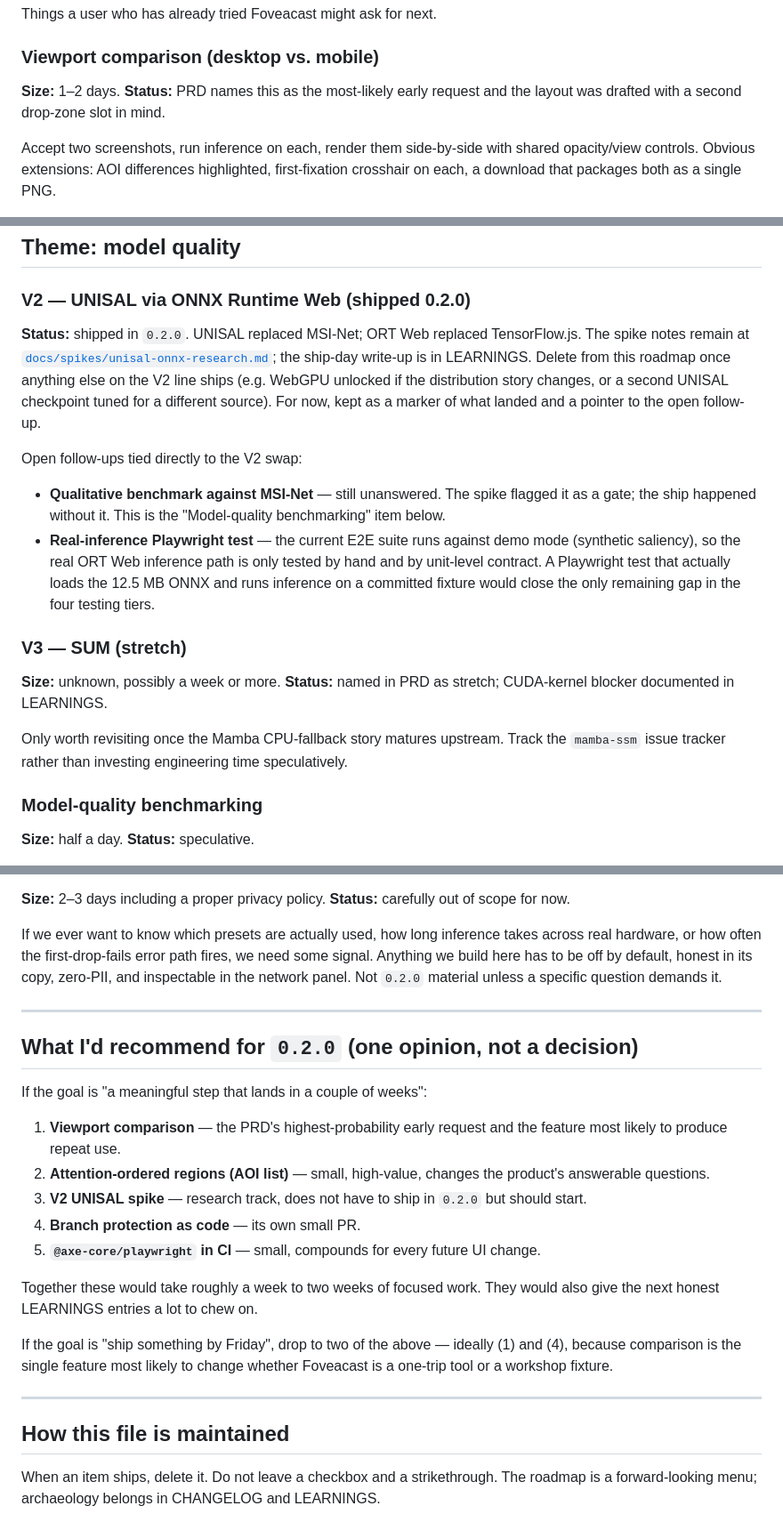
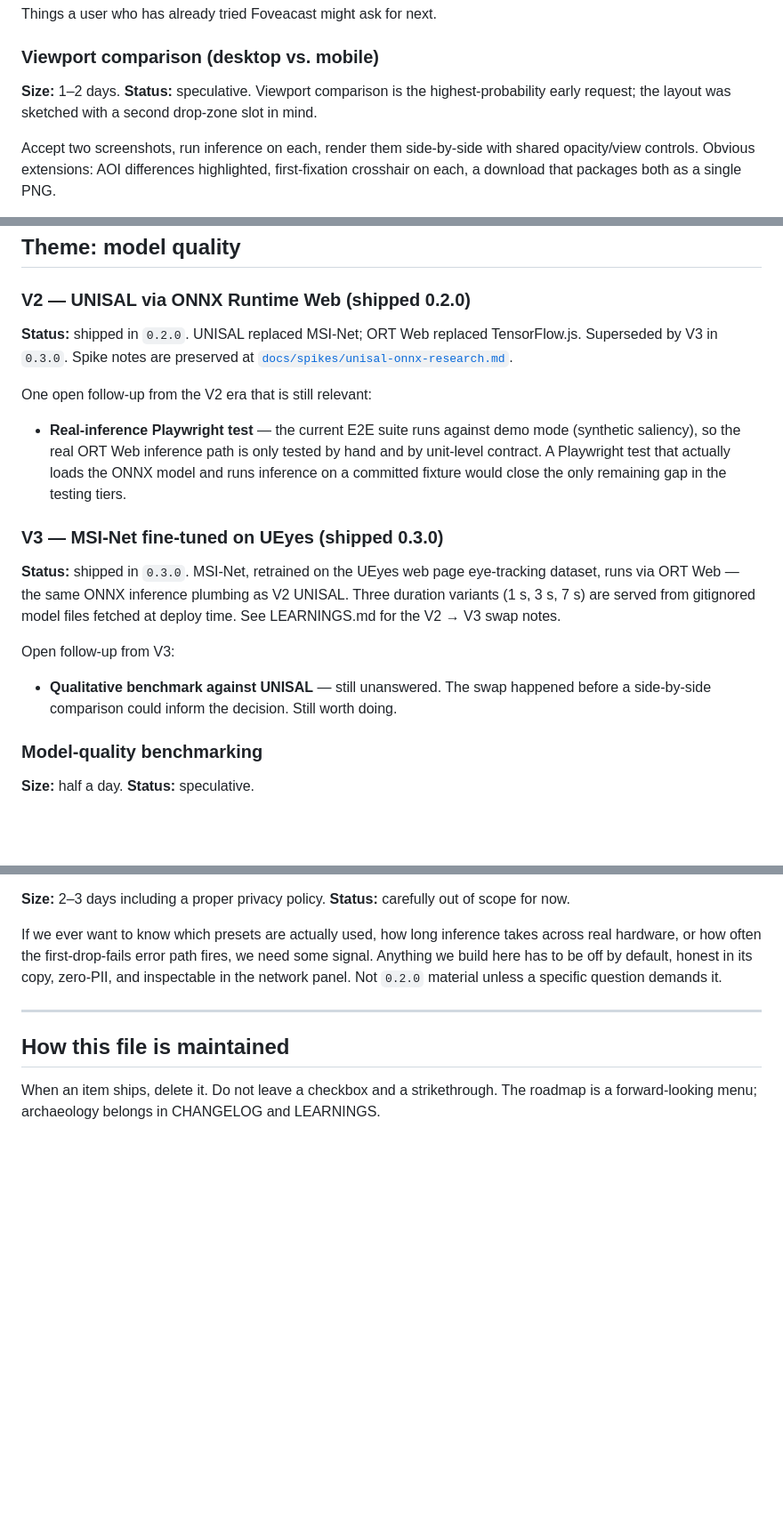
Before and after one commit to khawkins98/Foveacast, a Markdown page: docs/ROADMAP.md, 3 parts joined by grey strips. Shown at 89% size. GitHub-like rendering; blank space fills up the shorter version.

Commit message:
docs(roadmap): trim stale V2/V3 entries and 'what I'd recommend' section
- Versioning note: remove PRD model-generation reference; reflect all
  three generations have now shipped
- Immediate context: update from 0.1.x to 0.3.x; describe what landed
  in the Precision Lens redesign cycle
- Model quality: collapse V2 follow-ups to the one still open
  (real-inference Playwright test); replace V3 SUM stretch goal with
  the V3 that actually shipped (MSI-Net+UEyes)
- Distribution: remove 'named in PRD §Version 2b' status note; update
  Tauri note to reference 'current ONNX model' not 'V2 model'; remove
  PRD bookmarklet reference from browser-extension entry
- Feature-depth: remove PRD attribution from viewport-comparison status
- Remove 'What I'd recommend for 0.2.0' section entirely — fully stale

Co-Authored-By: Claude Sonnet 4.6 <noreply@anthropic.com>

```diff
--- a/docs/ROADMAP.md
+++ b/docs/ROADMAP.md
@@ -33,7 +33,7 @@ Things a user who has already tried Foveacast might ask for next.
 
 ### Viewport comparison (desktop vs. mobile)
 
-**Size:** 1–2 days. **Status:** PRD names this as the most-likely early request and the layout was drafted with a second drop-zone slot in mind.
+**Size:** 1–2 days. **Status:** speculative. Viewport comparison is the highest-probability early request; the layout was sketched with a second drop-zone slot in mind.
 
 Accept two screenshots, run inference on each, render them side-by-side with shared opacity/view controls. Obvious extensions: AOI differences highlighted, first-fixation crosshair on each, a download that packages both as a single PNG.
 
@@ -63,17 +63,17 @@ Serialise `{ sourceImage, saliencyMap, preset, opacity }` to an IndexedDB record
 
 ### V2 — UNISAL via ONNX Runtime Web (shipped 0.2.0)
 
-**Status:** shipped in `0.2.0`. UNISAL replaced MSI-Net; ORT Web replaced TensorFlow.js. The spike notes remain at [`docs/spikes/unisal-onnx-research.md`](spikes/unisal-onnx-research.md); the ship-day write-up is in LEARNINGS. Delete from this roadmap once anything else on the V2 line ships (e.g. WebGPU unlocked if the distribution story changes, or a second UNISAL checkpoint tuned for a different source). For now, kept as a marker of what landed and a pointer to the open follow-up.
+**Status:** shipped in `0.2.0`. UNISAL replaced MSI-Net; ORT Web replaced TensorFlow.js. Superseded by V3 in `0.3.0`. Spike notes are preserved at [`docs/spikes/unisal-onnx-research.md`](spikes/unisal-onnx-research.md).
 
-Open follow-ups tied directly to the V2 swap:
-- **Qualitative benchmark against MSI-Net** — still unanswered. The spike flagged it as a gate; the ship happened without it. This is the "Model-quality benchmarking" item below.
-- **Real-inference Playwright test** — the current E2E suite runs against demo mode (synthetic saliency), so the real ORT Web inference path is only tested by hand and by unit-level contract. A Playwright test that actually loads the 12.5 MB ONNX and runs inference on a committed fixture would close the only remaining gap in the four testing tiers.
+One open follow-up from the V2 era that is still relevant:
+- **Real-inference Playwright test** — the current E2E suite runs against demo mode (synthetic saliency), so the real ORT Web inference path is only tested by hand and by unit-level contract. A Playwright test that actually loads the ONNX model and runs inference on a committed fixture would close the only remaining gap in the testing tiers.
 
-### V3 — SUM (stretch)
+### V3 — MSI-Net fine-tuned on UEyes (shipped 0.3.0)
 
-**Size:** unknown, possibly a week or more. **Status:** named in PRD as stretch; CUDA-kernel blocker documented in LEARNINGS.
+**Status:** shipped in `0.3.0`. MSI-Net, retrained on the UEyes web page eye-tracking dataset, runs via ORT Web — the same ONNX inference plumbing as V2 UNISAL. Three duration variants (1 s, 3 s, 7 s) are served from gitignored model files fetched at deploy time. See LEARNINGS.md for the V2 → V3 swap notes.
 
-Only worth revisiting once the Mamba CPU-fallback story matures upstream. Track the `mamba-ssm` issue tracker rather than investing engineering time speculatively.
+Open follow-up from V3:
+- **Qualitative benchmark against UNISAL** — still unanswered. The swap happened before a side-by-side comparison could inform the decision. Still worth doing.
 
 ### Model-quality benchmarking
 
@@ -157,22 +155,6 @@ If we ever want to know which presets are actually used, how long inference take
 
 ---
 
-## What I'd recommend for `0.2.0` (one opinion, not a decision)
-
-If the goal is "a meaningful step that lands in a couple of weeks":
-
-1. **Viewport comparison** — the PRD's highest-probability early request and the feature most likely to produce repeat use.
-2. **Attention-ordered regions (AOI list)** — small, high-value, changes the product's answerable questions.
-3. **V2 UNISAL spike** — research track, does not have to ship in `0.2.0` but should start.
-4. **Branch protection as code** — its own small PR.
-5. **`@axe-core/playwright` in CI** — small, compounds for every future UI change.
-
-Together these would take roughly a week to two weeks of focused work. They would also give the next honest LEARNINGS entries a lot to chew on.
-
-If the goal is "ship something by Friday", drop to two of the above — ideally (1) and (4), because comparison is the single feature most likely to change whether Foveacast is a one-trip tool or a workshop fixture.
-
----
-
 ## How this file is maintained
 
 When an item ships, delete it. Do not leave a checkbox and a strikethrough. The roadmap is a forward-looking menu; archaeology belongs in CHANGELOG and LEARNINGS.
```
Also changed, not shown: other parts of docs/ROADMAP.md (+5 -7 lines).
